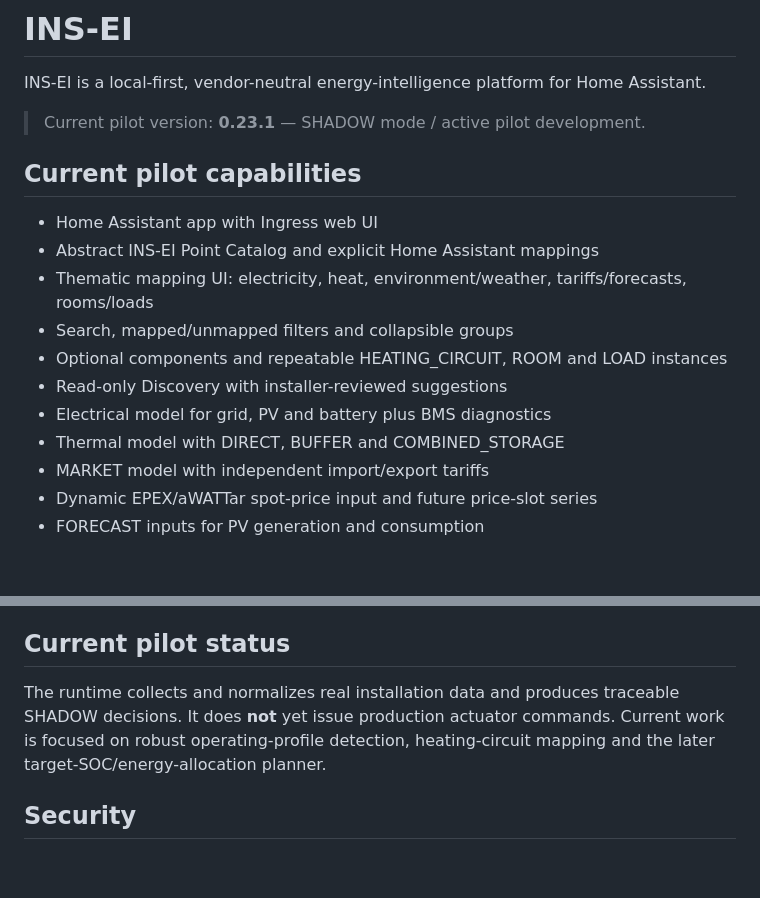
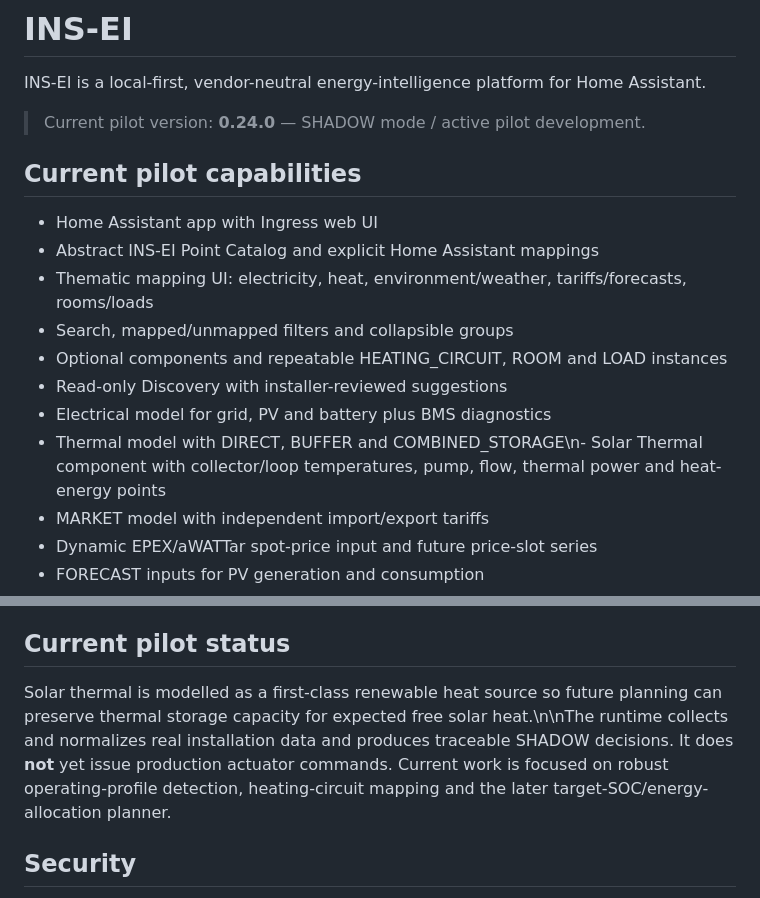
Before and after one commit to Mangid/ins-ei, a Markdown page: README.md, 2 parts joined by grey strips. Rendered like a GitHub page; blank space fills up the shorter version.

Commit message:
Document Solar Thermal architecture

```diff
--- a/README.md
+++ b/README.md
@@ -2,7 +2,7 @@
 
 INS-EI is a local-first, vendor-neutral energy-intelligence platform for Home Assistant.
 
-> Current pilot version: **0.23.1** — SHADOW mode / active pilot development.
+> Current pilot version: **0.24.0** — SHADOW mode / active pilot development.
 
 ## Current pilot capabilities
 
@@ -13,7 +13,7 @@ INS-EI is a local-first, vendor-neutral energy-intelligence platform for Home As
 - Optional components and repeatable HEATING_CIRCUIT, ROOM and LOAD instances
 - Read-only Discovery with installer-reviewed suggestions
 - Electrical model for grid, PV and battery plus BMS diagnostics
-- Thermal model with DIRECT, BUFFER and COMBINED_STORAGE
+- Thermal model with DIRECT, BUFFER and COMBINED_STORAGE\n- Solar Thermal component with collector/loop temperatures, pump, flow, thermal power and heat-energy points
 - MARKET model with independent import/export tariffs
 - Dynamic EPEX/aWATTar spot-price input and future price-slot series
 - FORECAST inputs for PV generation and consumption
@@ -61,7 +61,7 @@ See `docs/architecture/thermal-model.md`.
 
 ## Current pilot status
 
-The runtime collects and normalizes real installation data and produces traceable SHADOW decisions. It does **not** yet issue production actuator commands. Current work is focused on robust operating-profile detection, heating-circuit mapping and the later target-SOC/energy-allocation planner.
+Solar thermal is modelled as a first-class renewable heat source so future planning can preserve thermal storage capacity for expected free solar heat.\n\nThe runtime collects and normalizes real installation data and produces traceable SHADOW decisions. It does **not** yet issue production actuator commands. Current work is focused on robust operating-profile detection, heating-circuit mapping and the later target-SOC/energy-allocation planner.
 
 ## Security
 
```
